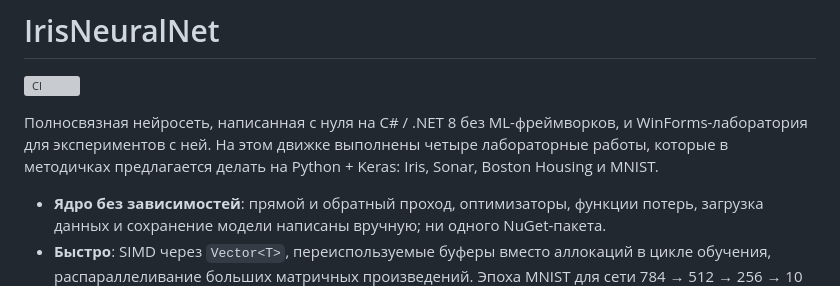
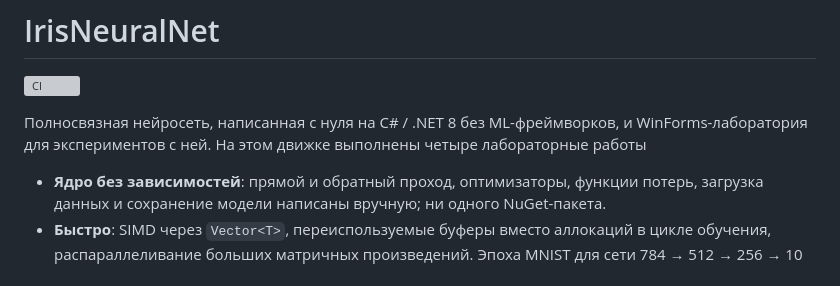
Before and after one commit to Stallker202/IrisNeuralNet, a Markdown page: README.md, the part around the change. GitHub-like rendering; grey boxes are pictures that could not be loaded.

Commit message:
Update project description in README.md
Removed mention of Python + Keras in the project description.

```diff
--- a/README.md
+++ b/README.md
@@ -2,7 +2,7 @@
 
 [![CI](https://github.com/Stallker202/IrisNeuralNet/actions/workflows/ci.yml/badge.svg)](https://github.com/Stallker202/IrisNeuralNet/actions/workflows/ci.yml)
 
-Полносвязная нейросеть, написанная с нуля на C# / .NET 8 без ML-фреймворков, и WinForms-лаборатория для экспериментов с ней. На этом движке выполнены четыре лабораторные работы, которые в методичках предлагается делать на Python + Keras: Iris, Sonar, Boston Housing и MNIST.
+Полносвязная нейросеть, написанная с нуля на C# / .NET 8 без ML-фреймворков, и WinForms-лаборатория для экспериментов с ней. На этом движке выполнены четыре лабораторные работы
 
 - **Ядро без зависимостей**: прямой и обратный проход, оптимизаторы, функции потерь, загрузка данных и сохранение модели написаны вручную; ни одного NuGet-пакета.
 - **Быстро**: SIMD через `Vector<T>`, переиспользуемые буферы вместо аллокаций в цикле обучения, распараллеливание больших матричных произведений. Эпоха MNIST для сети 784 → 512 → 256 → 10 занимает несколько секунд.
```
